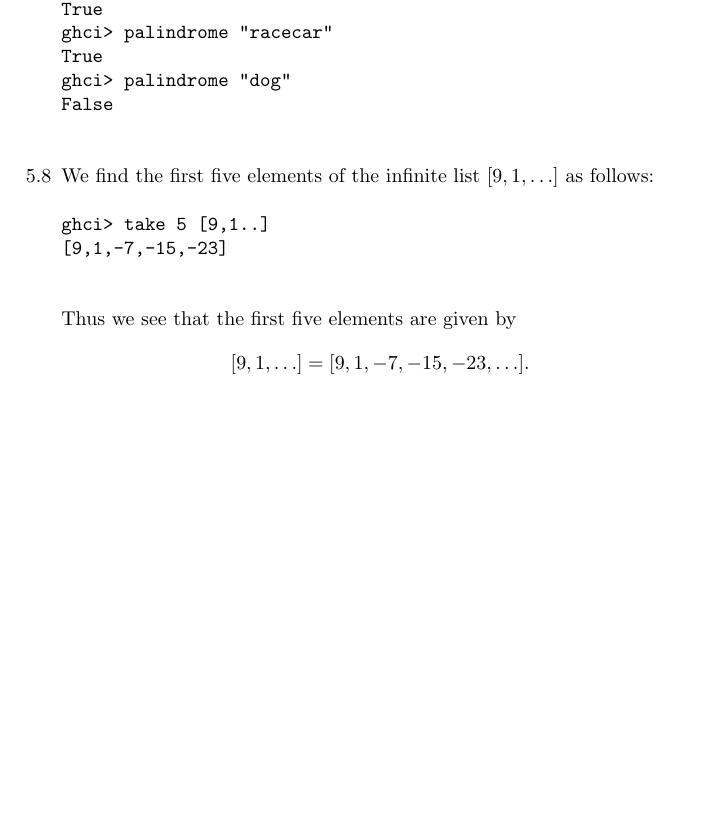
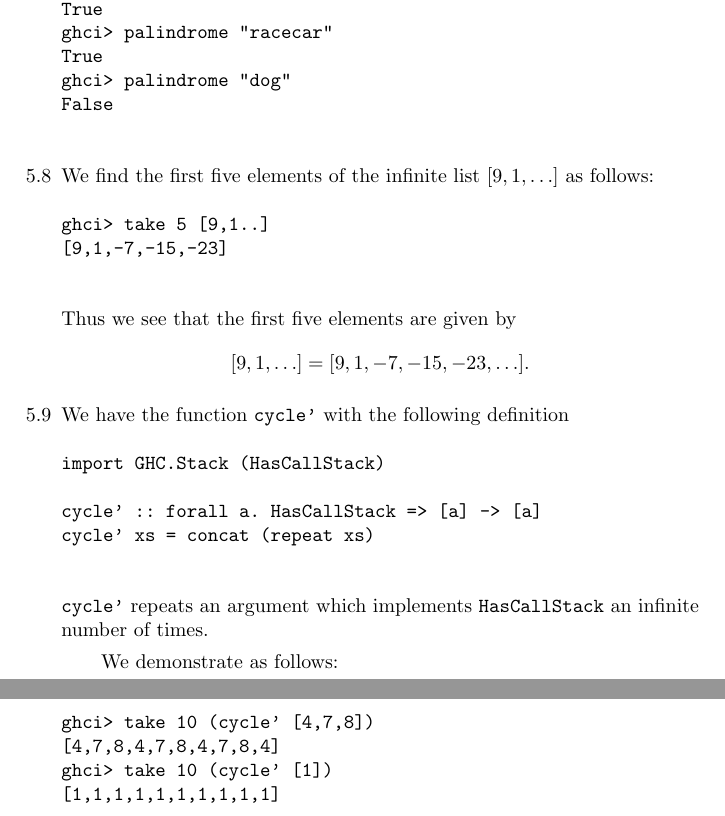
Before and after one commit to GrahamStrickland/lpfp, a LaTeX problem sheet (src/ch05/exercises.tex): part of page 3 of 3 before the commit and two parts of pages 3 and 4 of 4 after it, the two joined at a grey line, cut so that both start at the same text, the shorter picture padded with empty space. Compiled offline with pdfLaTeX.

Commit message:
Add exercise 5.9

```diff
--- a/src/ch05/exercises.tex
+++ b/src/ch05/exercises.tex
@@ -121,5 +121,22 @@ ghci> take 5 [9,1..]
         \[
             [9, 1, \ldots] = [9, 1, -7, -15, -23, \ldots].
         \]
+        \item[5.9] We have the function \verb|cycle'| with the following
+        definition
+        \begin{verbatim}
+import GHC.Stack (HasCallStack)
+
+cycle' :: forall a. HasCallStack => [a] -> [a]
+cycle' xs = concat (repeat xs)
+        \end{verbatim}
+        \verb|cycle'| repeats an argument which implements \verb|HasCallStack| an
+        infinite number of times.\par
+        \qquad We demonstrate as follows:
+        \begin{verbatim}
+ghci> take 10 (cycle' [4,7,8])
+[4,7,8,4,7,8,4,7,8,4]
+ghci> take 10 (cycle' [1])
+[1,1,1,1,1,1,1,1,1,1]
+        \end{verbatim}
     \end{itemize}
 \end{document}
```
Also changed, not shown: src/ch05/exercises.pdf, 1 other file.
